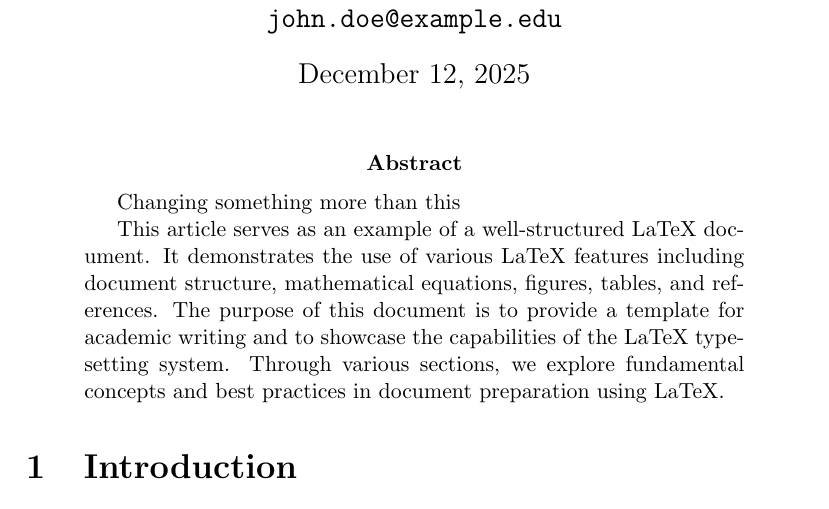
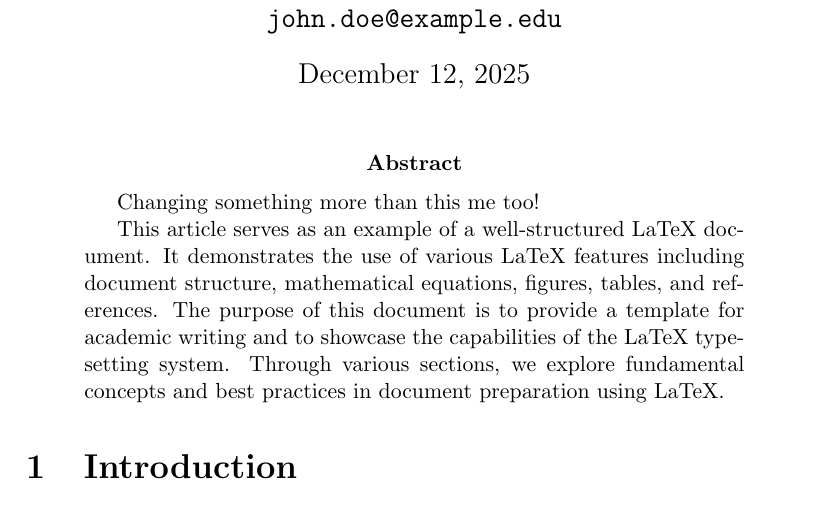
Before and after one commit to emcsween/sturdy-eureka, a LaTeX paper (article.tex): part of page 1 of 4, cut so that both start at the same text. Compiled offline with pdfLaTeX.

Commit message:
Update abstract text in article.tex

```diff
--- a/article.tex
+++ b/article.tex
@@ -24,7 +24,7 @@
 
 \begin{abstract}
 
-Changing something more than this
+Changing something more than this me too!
 
 This article serves as an example of a well-structured LaTeX document. It demonstrates the use of various LaTeX features including document structure, mathematical equations, figures, tables, and references. The purpose of this document is to provide a template for academic writing and to showcase the capabilities of the LaTeX typesetting system. Through various sections, we explore fundamental concepts and best practices in document preparation using LaTeX.
 \end{abstract}
```
